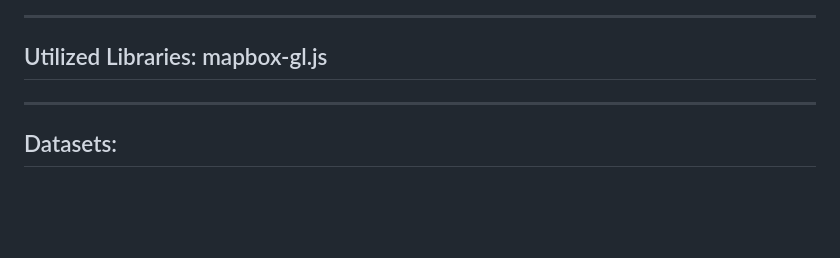
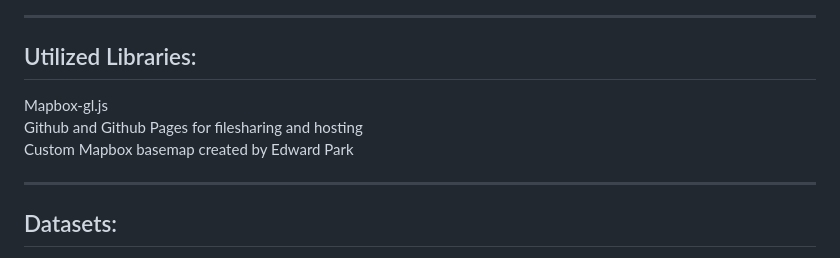
Before and after one commit to cameronsmutz/traffic-project, a Markdown page: README.md, the part around the change. Rendered like a GitHub page; blank space fills up the shorter version.

```diff
--- a/README.md
+++ b/README.md
@@ -21,7 +21,11 @@ Geog 328 Traffic project
 
 ---
 
-## Utilized Libraries: mapbox-gl.js
+## Utilized Libraries:
+Mapbox-gl.js
+Github and Github Pages for filesharing and hosting
+Custom Mapbox basemap created by Edward Park
+
 ---
 
 ## Datasets:
```
